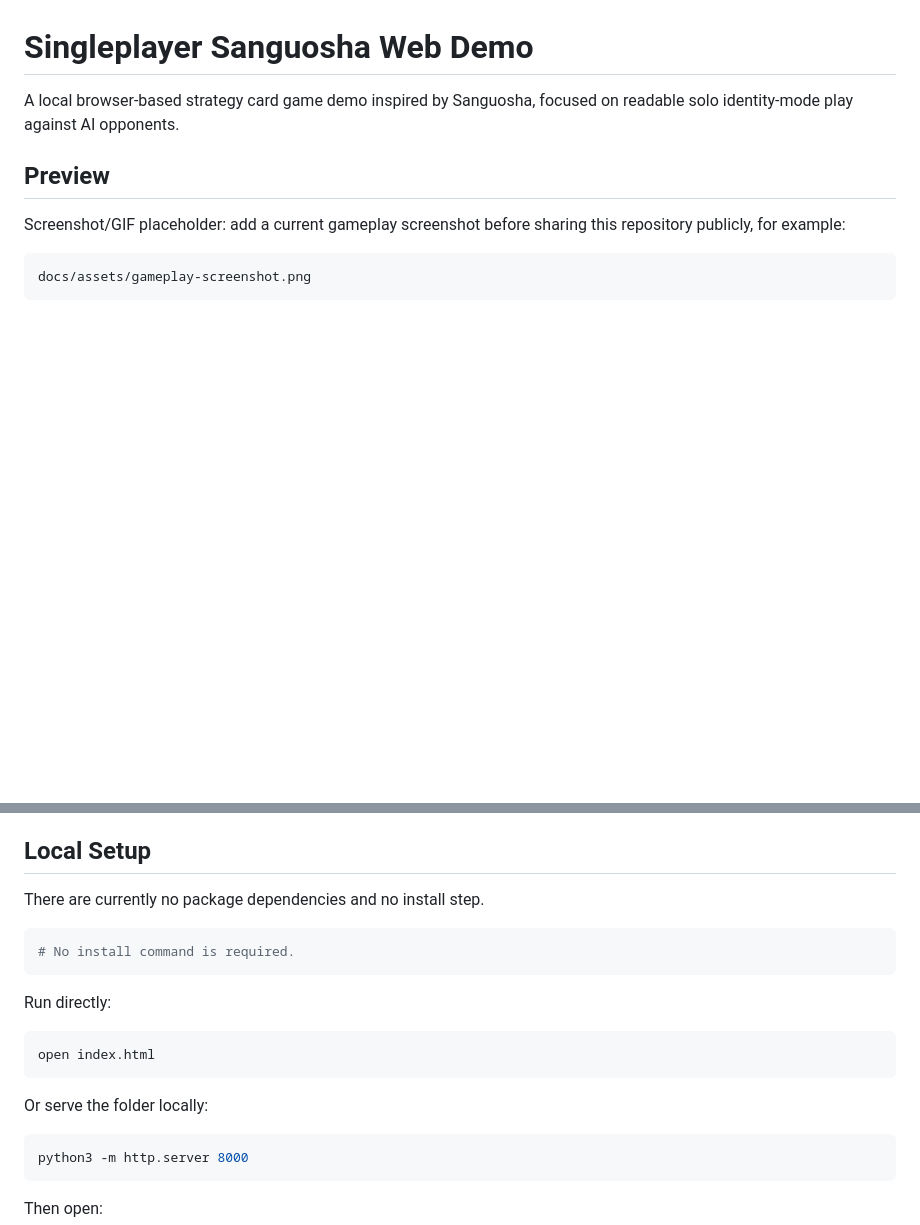
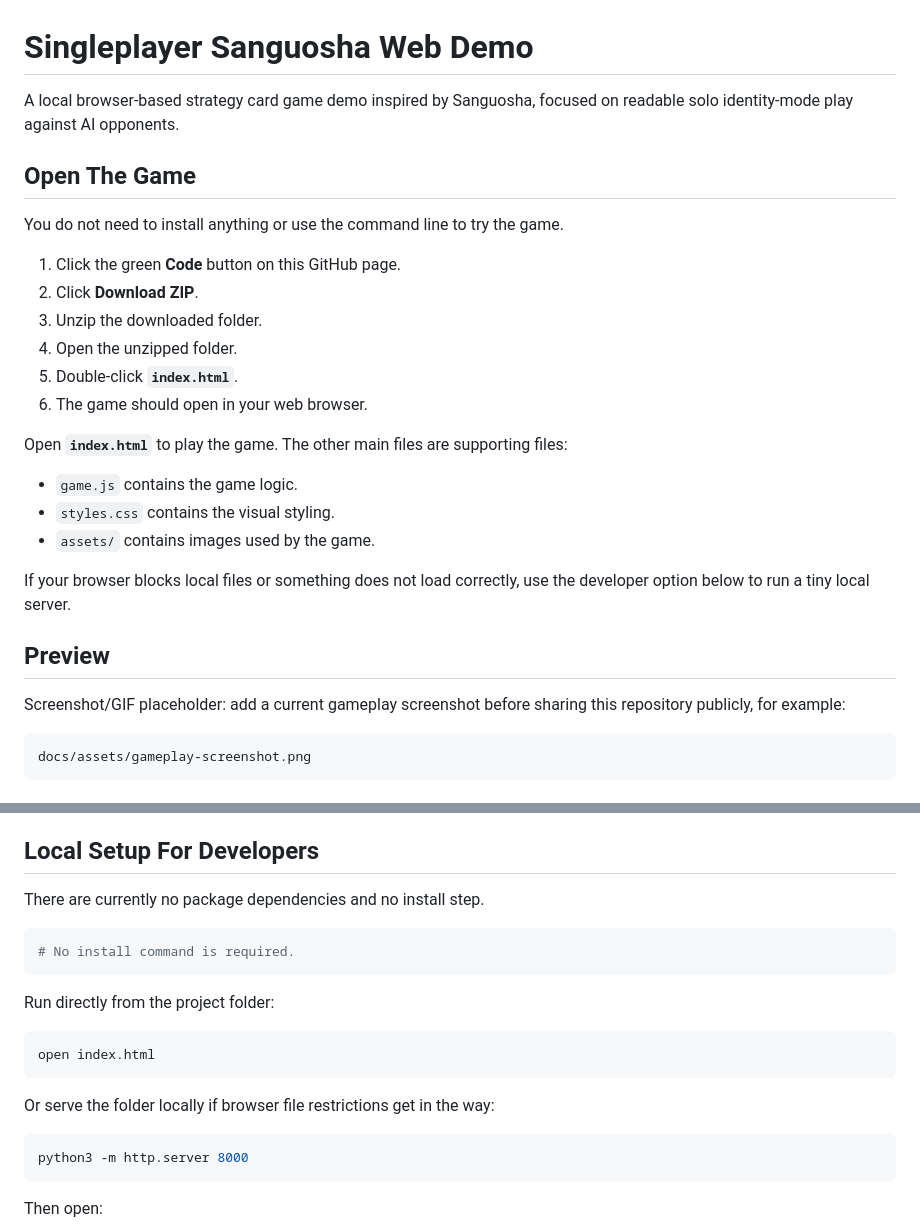
Before and after one commit to piec1/singleplayer-sanguosha-web-demo, a Markdown page: README.md, 2 parts joined by grey strips. Rendered like a GitHub page; blank space fills up the shorter version.

Commit message:
Clarify non-technical launch steps

````diff
--- a/README.md
+++ b/README.md
@@ -1,6 +1,25 @@
 # Singleplayer Sanguosha Web Demo
 
 A local browser-based strategy card game demo inspired by Sanguosha, focused on readable solo identity-mode play against AI opponents.
+
+## Open The Game
+
+You do not need to install anything or use the command line to try the game.
+
+1. Click the green **Code** button on this GitHub page.
+2. Click **Download ZIP**.
+3. Unzip the downloaded folder.
+4. Open the unzipped folder.
+5. Double-click **`index.html`**.
+6. The game should open in your web browser.
+
+Open **`index.html`** to play the game. The other main files are supporting files:
+
+- `game.js` contains the game logic.
+- `styles.css` contains the visual styling.
+- `assets/` contains images used by the game.
+
+If your browser blocks local files or something does not load correctly, use the developer option below to run a tiny local server.
 
 ## Preview
 
@@ -42,7 +61,7 @@ Playable demo. The core loop is implemented, including five-player and eight-pla
 - Node.js test scripts.
 - Playwright/Chrome-based visual layout verification.
 
-## Local Setup
+## Local Setup For Developers
 
 There are currently no package dependencies and no install step.
 
@@ -50,13 +69,13 @@ There are currently no package dependencies and no install step.
 # No install command is required.
 ```
 
-Run directly:
+Run directly from the project folder:
 
 ```bash
 open index.html
 ```
 
-Or serve the folder locally:
+Or serve the folder locally if browser file restrictions get in the way:
 
 ```bash
 python3 -m http.server 8000
````
